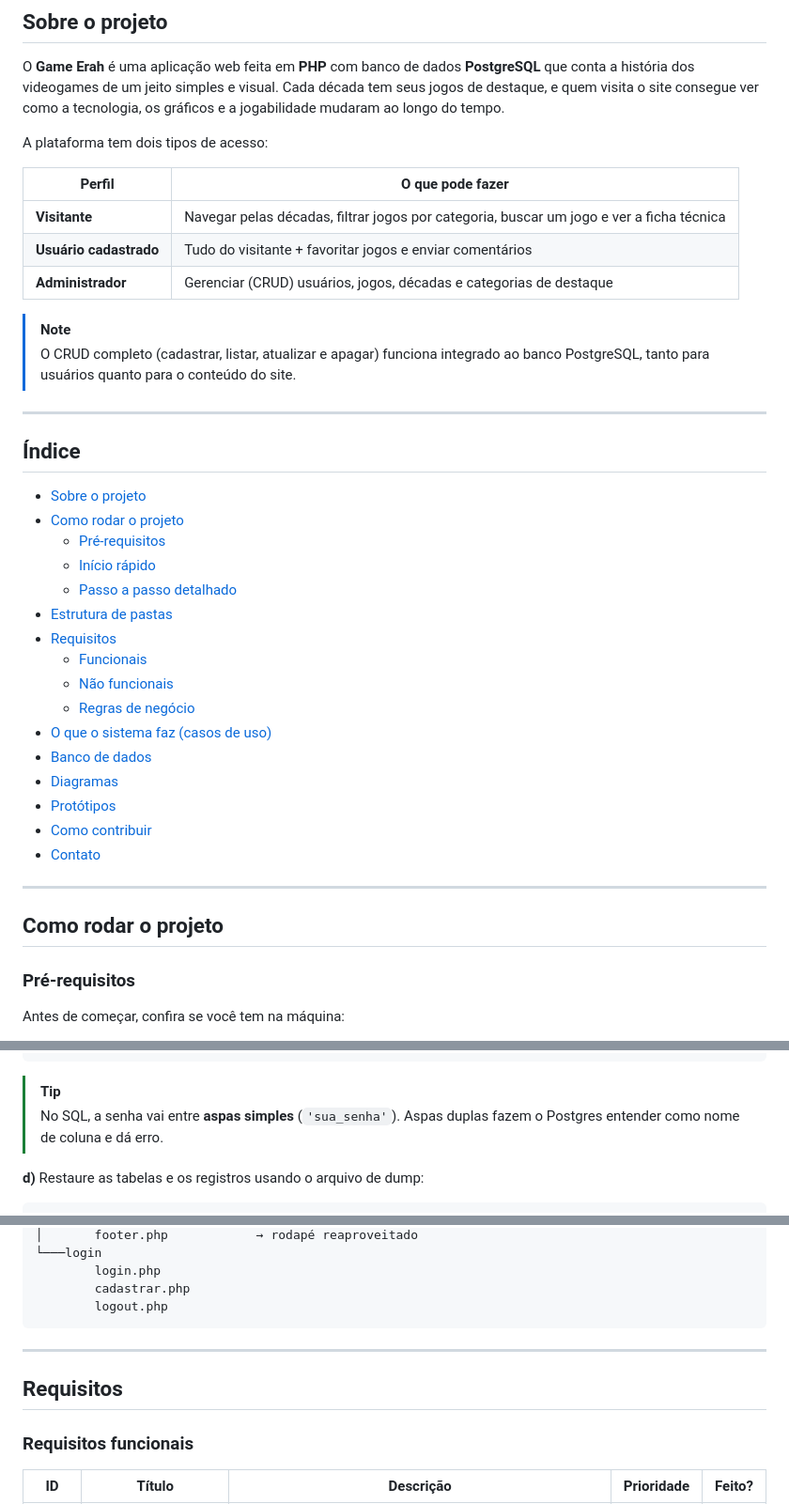
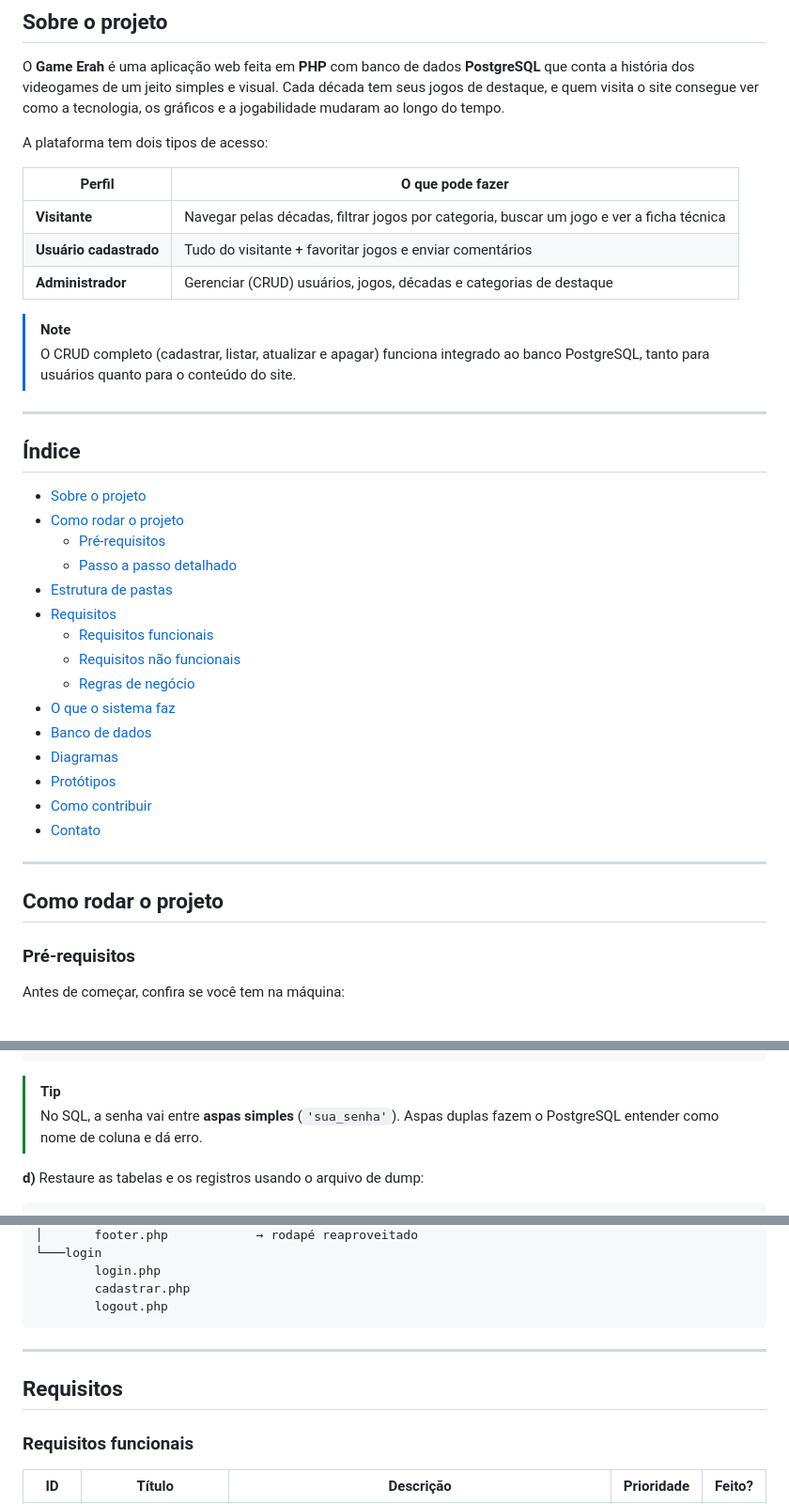
Before and after one commit to Livia-MP-Null/game_erah, a Markdown page: README.md, 3 parts joined by grey strips. Shown at 94% size. GitHub-like rendering; folded sections open.

Commit message:
Fix formatting and links in README.md
Updated README.md to improve formatting and fix links.

````diff
--- a/README.md
+++ b/README.md
@@ -26,7 +27,7 @@ A plataforma tem dois tipos de acesso:
 | Perfil | O que pode fazer |
 |--------|------------------|
 | **Visitante** | Navegar pelas décadas, filtrar jogos por categoria, buscar um jogo e ver a ficha técnica |
-|  **Usuário cadastrado** | Tudo do visitante + favoritar jogos e enviar comentários |
+| **Usuário cadastrado** | Tudo do visitante + favoritar jogos e enviar comentários |
 | **Administrador** | Gerenciar (CRUD) usuários, jogos, décadas e categorias de destaque |
 
 > [!NOTE]
@@ -34,5 +35,5 @@ A plataforma tem dois tipos de acesso:
 
 ---
 
-##  Índice
+## Índice
 
@@ -41,19 +43,18 @@ A plataforma tem dois tipos de acesso:
   - [Pré-requisitos](#pré-requisitos)
-  - [Início rápido](#início-rápido)
   - [Passo a passo detalhado](#passo-a-passo-detalhado)
-- [Estrutura de pastas](#-estrutura-de-pastas)
-- [Requisitos](#-requisitos)
-  - [Funcionais](#requisitos-funcionais)
-  - [Não funcionais](#requisitos-não-funcionais)
+- [Estrutura de pastas](#estrutura-de-pastas)
+- [Requisitos](#requisitos)
+  - [Requisitos funcionais](#requisitos-funcionais)
+  - [Requisitos não funcionais](#requisitos-não-funcionais)
   - [Regras de negócio](#regras-de-negócio)
-- [O que o sistema faz (casos de uso)](#-o-que-o-sistema-faz)
-- [Banco de dados](#-banco-de-dados)
-- [Diagramas](#-diagramas)
-- [Protótipos](#-protótipos)
-- [Como contribuir](#-como-contribuir)
-- [Contato](#-contato)
-
+- [O que o sistema faz](#o-que-o-sistema-faz)
+- [Banco de dados](#banco-de-dados)
+- [Diagramas](#diagramas)
+- [Protótipos](#protótipos)
+- [Como contribuir](#como-contribuir)
+- [Contato](#contato)
 ---
 
-##  Como rodar o projeto
+<a name="como-rodar-o-projeto"></a>
+## Como rodar o projeto
 
@@ -126,7 +116,7 @@ ALTER DATABASE game_erahdb OWNER TO game_erah;
 ```
 
 > [!TIP]
-> No SQL, a senha vai entre **aspas simples** (`'sua_senha'`). Aspas duplas fazem o Postgres entender como nome de coluna e dá erro.
+> No SQL, a senha vai entre **aspas simples** (`'sua_senha'`). Aspas duplas fazem o PostgreSQL entender como nome de coluna e dá erro.
 
 **d)** Restaure as tabelas e os registros usando o arquivo de dump:
 
@@ -200,8 +191,8 @@ game_erah
         logout.php
 ```
 
-
 ---
 
-##  Requisitos
+<a name="requisitos"></a>
+## Requisitos
 
````
Also changed, not shown: other parts of README.md (+61 -59 lines).
